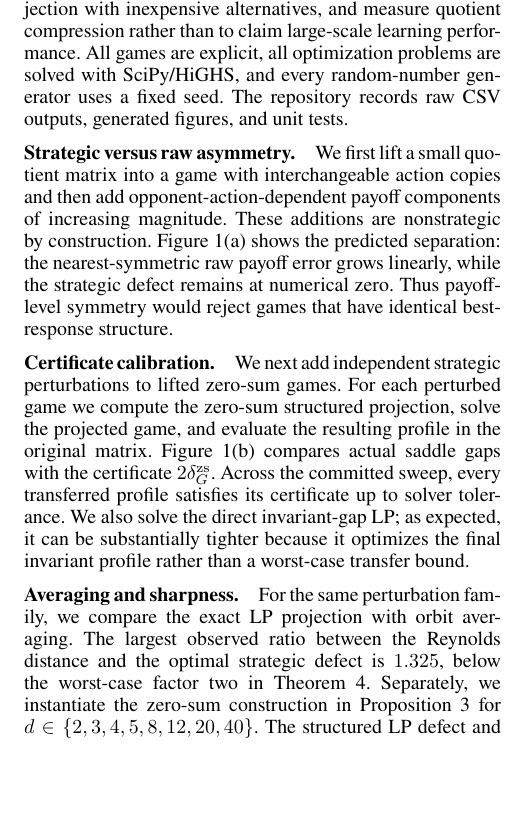
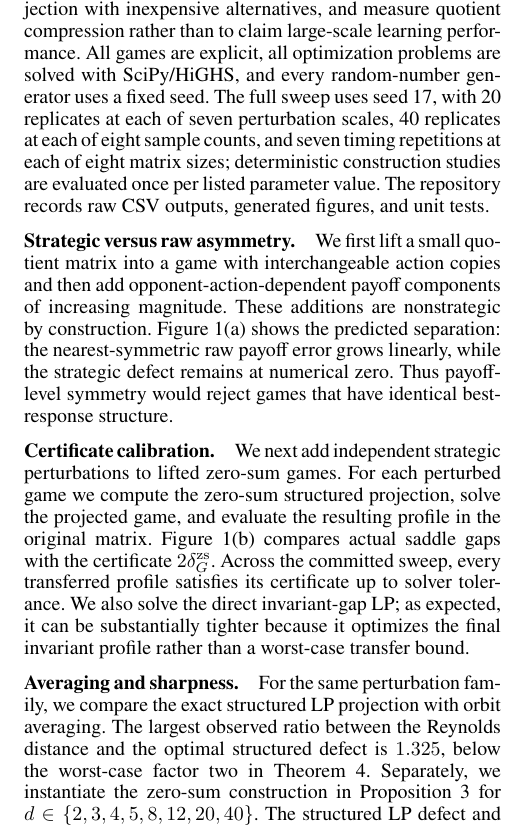
Before and after one commit to jingxuxie/game-almost-symmetric, a LaTeX paper (paper/main.tex, which reads paper/sections/06_experiments.tex): part of one column of page 6 of 10, cut so that both start at the same text, the shorter picture padded with empty space. Compiled offline with pdfLaTeX; a missing bibliography style is replaced by a similar one.

Commit message:
State all experimental run counts explicitly

```diff
--- a/paper/sections/06_experiments.tex
+++ b/paper/sections/06_experiments.tex
@@ -1,6 +1,6 @@
 \section{Experiments}
 
-The experiments are deliberately small and diagnostic.  Their purpose is to test the theorem stack, compare the sharp projection with inexpensive alternatives, and measure quotient compression rather than to claim large-scale learning performance.  All games are explicit, all optimization problems are solved with SciPy/HiGHS, and every random-number generator uses a fixed seed.  The repository records raw CSV outputs, generated figures, and unit tests.
+The experiments are deliberately small and diagnostic.  Their purpose is to test the theorem stack, compare the sharp projection with inexpensive alternatives, and measure quotient compression rather than to claim large-scale learning performance.  All games are explicit, all optimization problems are solved with SciPy/HiGHS, and every random-number generator uses a fixed seed.  The full sweep uses seed 17, with 20 replicates at each of seven perturbation scales, 40 replicates at each of eight sample counts, and seven timing repetitions at each of eight matrix sizes; deterministic construction studies are evaluated once per listed parameter value.  The repository records raw CSV outputs, generated figures, and unit tests.
 
 \paragraph{Strategic versus raw asymmetry.}
 We first lift a small quotient matrix into a game with interchangeable action copies and then add opponent-action-dependent payoff components of increasing magnitude.  These additions are nonstrategic by construction.  Figure~\ref{fig:diagnostics}(a) shows the predicted separation: the nearest-symmetric raw payoff error grows linearly, while the strategic defect remains at numerical zero.  Thus payoff-level symmetry would reject games that have identical best-response structure.
@@ -9,7 +9,7 @@ We first lift a small quotient matrix into a game with interchangeable action co
 We next add independent strategic perturbations to lifted zero-sum games.  For each perturbed game we compute the zero-sum structured projection, solve the projected game, and evaluate the resulting profile in the original matrix.  Figure~\ref{fig:diagnostics}(b) compares actual saddle gaps with the certificate $2\zsdef$.  Across the committed sweep, every transferred profile satisfies its certificate up to solver tolerance.  We also solve the direct invariant-gap LP; as expected, it can be substantially tighter because it optimizes the final invariant profile rather than a worst-case transfer bound.
 
 \paragraph{Averaging and sharpness.}
-For the same perturbation family, we compare the exact LP projection with orbit averaging.  The largest observed ratio between the Reynolds distance and the optimal strategic defect is $1.325$, below the worst-case factor two in Theorem~\ref{thm:reynolds}.  Separately, we instantiate the zero-sum construction in Proposition~\ref{prop:reynolds-tight} for $d\in\{2,3,4,5,8,12,20,40\}$.  The structured LP defect and unrestricted cycle defect both equal one, while the measured averaging ratio matches $2-2/d$ and reaches $1.95$ at $d=40$.  This distinguishes typical random perturbations from a genuine worst-case construction and verifies that the sharpness persists under zero-sum structure.
+For the same perturbation family, we compare the exact structured LP projection with orbit averaging.  The largest observed ratio between the Reynolds distance and the optimal structured defect is $1.325$, below the worst-case factor two in Theorem~\ref{thm:reynolds}.  Separately, we instantiate the zero-sum construction in Proposition~\ref{prop:reynolds-tight} for $d\in\{2,3,4,5,8,12,20,40\}$.  The structured LP defect and unrestricted cycle defect both equal one, while the measured averaging ratio matches $2-2/d$ and reaches $1.95$ at $d=40$.  This distinguishes typical random perturbations from a genuine worst-case construction and verifies that the sharpness persists under zero-sum structure.
 
 \paragraph{Compression--fidelity frontier.}
 We construct nested candidate groups that progressively merge heterogeneous action copies.  Figure~\ref{fig:diagnostics}(c) plots error against the number of action-orbit variables.  Enlarging the group monotonically reduces the representation from 48 variables to 6 while increasing the structured defect; the transferred saddle gap remains below its certificate at every point.  This is the operational interpretation of \eqref{eq:defect-monotone}: the designer can select the most compressed group whose certified error is acceptable.
```
